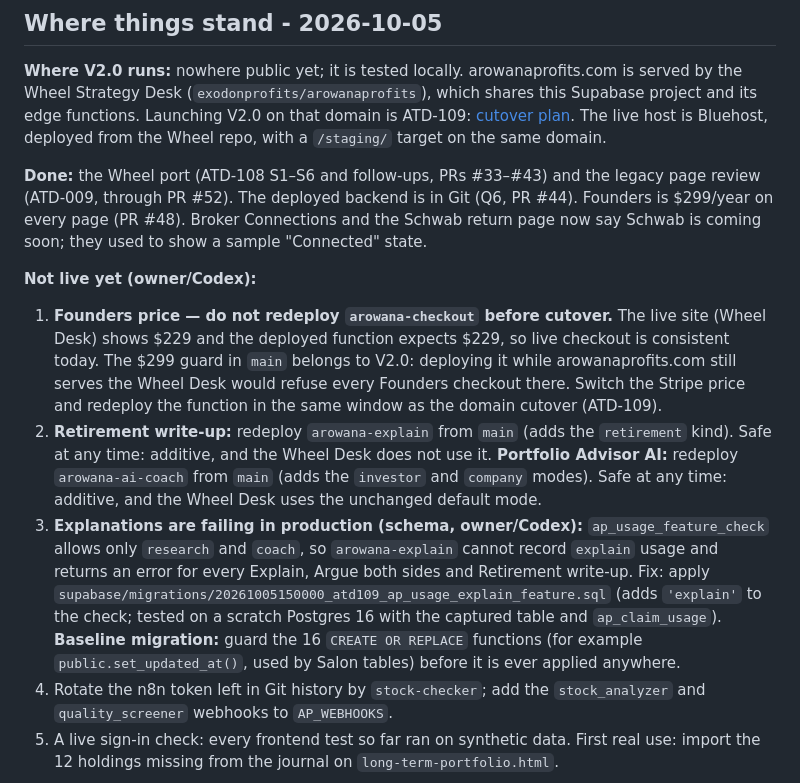
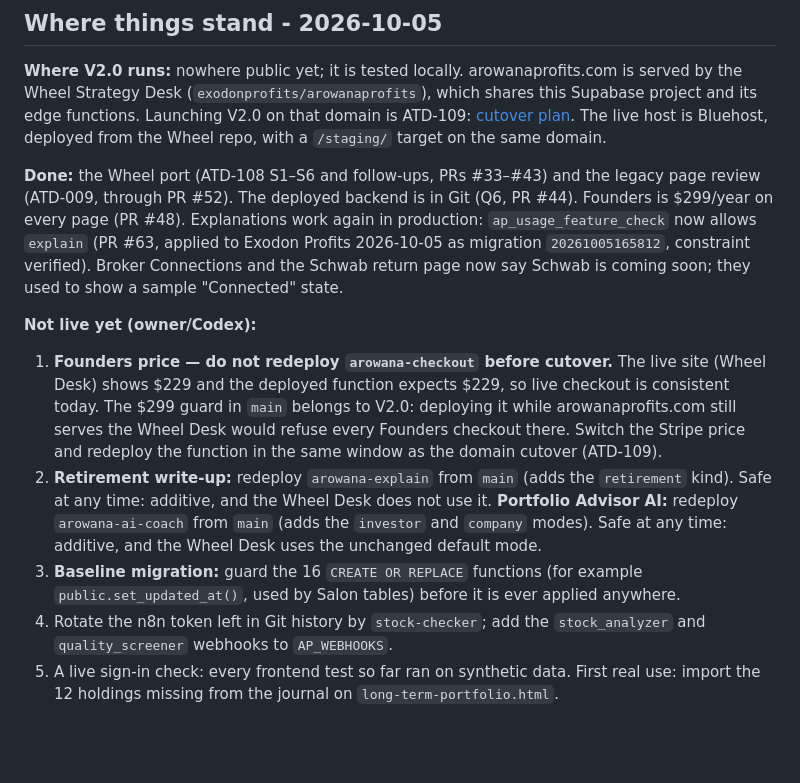
Before and after one commit to exodonprofits/Arowana_V2.0, a Markdown page: PROJECT_STATUS.md, the part around the change. Drawn GitHub-style; blank space fills up the shorter version.

Commit message:
Status: explain usage migration applied to production
Co-Authored-By: Claude Opus 5.5 <noreply@anthropic.com>
Claude-Session: https://claude.ai/code/session_01JEy1rk6nSUccuqKdLSqKj2

```diff
--- a/PROJECT_STATUS.md
+++ b/PROJECT_STATUS.md
@@ -5,14 +5,13 @@
 
 **Where V2.0 runs:** nowhere public yet; it is tested locally. arowanaprofits.com is served by the Wheel Strategy Desk (`exodonprofits/arowanaprofits`), which shares this Supabase project and its edge functions. Launching V2.0 on that domain is ATD-109: [cutover plan](docs/ATD-109_CUTOVER_PLAN.md). The live host is Bluehost, deployed from the Wheel repo, with a `/staging/` target on the same domain.
 
-**Done:** the Wheel port (ATD-108 S1–S6 and follow-ups, PRs #33–#43) and the legacy page review (ATD-009, through PR #52). The deployed backend is in Git (Q6, PR #44). Founders is $299/year on every page (PR #48). Broker Connections and the Schwab return page now say Schwab is coming soon; they used to show a sample "Connected" state.
+**Done:** the Wheel port (ATD-108 S1–S6 and follow-ups, PRs #33–#43) and the legacy page review (ATD-009, through PR #52). The deployed backend is in Git (Q6, PR #44). Founders is $299/year on every page (PR #48). Explanations work again in production: `ap_usage_feature_check` now allows `explain` (PR #63, applied to Exodon Profits 2026-10-05 as migration `20261005165812`, constraint verified). Broker Connections and the Schwab return page now say Schwab is coming soon; they used to show a sample "Connected" state.
 
 **Not live yet (owner/Codex):**
 1. **Founders price — do not redeploy `arowana-checkout` before cutover.** The live site (Wheel Desk) shows $229 and the deployed function expects $229, so live checkout is consistent today. The $299 guard in `main` belongs to V2.0: deploying it while arowanaprofits.com still serves the Wheel Desk would refuse every Founders checkout there. Switch the Stripe price and redeploy the function in the same window as the domain cutover (ATD-109).
 2. **Retirement write-up:** redeploy `arowana-explain` from `main` (adds the `retirement` kind). Safe at any time: additive, and the Wheel Desk does not use it.
    **Portfolio Advisor AI:** redeploy `arowana-ai-coach` from `main` (adds the `investor` and `company` modes). Safe at any time: additive, and the Wheel Desk uses the unchanged default mode.
-3. **Explanations are failing in production (schema, owner/Codex):** `ap_usage_feature_check` allows only `research` and `coach`, so `arowana-explain` cannot record `explain` usage and returns an error for every Explain, Argue both sides and Retirement write-up. Fix: apply `supabase/migrations/20261005150000_atd109_ap_usage_explain_feature.sql` (adds `'explain'` to the check; tested on a scratch Postgres 16 with the captured table and `ap_claim_usage`).
-   **Baseline migration:** guard the 16 `CREATE OR REPLACE` functions (for example `public.set_updated_at()`, used by Salon tables) before it is ever applied anywhere.
+3. **Baseline migration:** guard the 16 `CREATE OR REPLACE` functions (for example `public.set_updated_at()`, used by Salon tables) before it is ever applied anywhere.
 4. Rotate the n8n token left in Git history by `stock-checker`; add the `stock_analyzer` and `quality_screener` webhooks to `AP_WEBHOOKS`.
 5. A live sign-in check: every frontend test so far ran on synthetic data. First real use: import the 12 holdings missing from the journal on `long-term-portfolio.html`.
 
```
Also changed, not shown: TASKS.md (+1 -1 lines).
